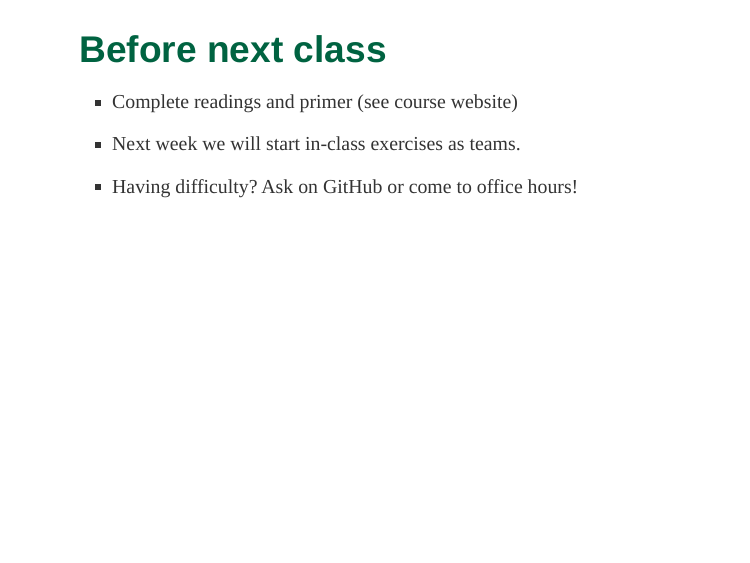
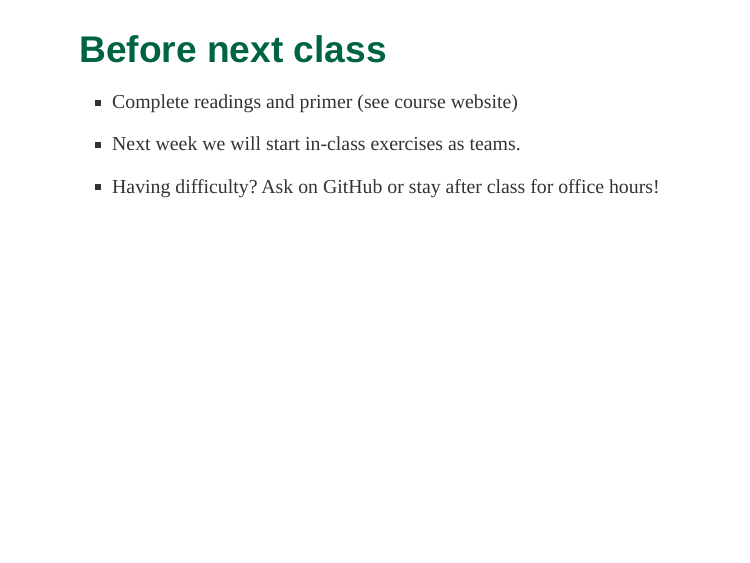
Before and after one commit to UAB-BST-680/Lecture-01-tools, an R Markdown document (index.Rmd): page 25 of 25. The pictures show the slides in the output file index.html that the author committed with the source; the slides are laid out offline by our stand-in for remark.js, each with all of its steps uncovered, in fonts that may differ from those the slides ask for, and without slide numbers, shadows or browser add-ons.

Commit message:
update office hour recommendation

```diff
--- a/index.Rmd
+++ b/index.Rmd
@@ -317,4 +317,4 @@ Can you answer these questions?
 
 - Next week we will start in-class exercises as teams.
 
-- Having difficulty? Ask on GitHub or come to office hours!
+- Having difficulty? Ask on GitHub or stay after class for office hours!
```
Also changed, not shown: index.html.
